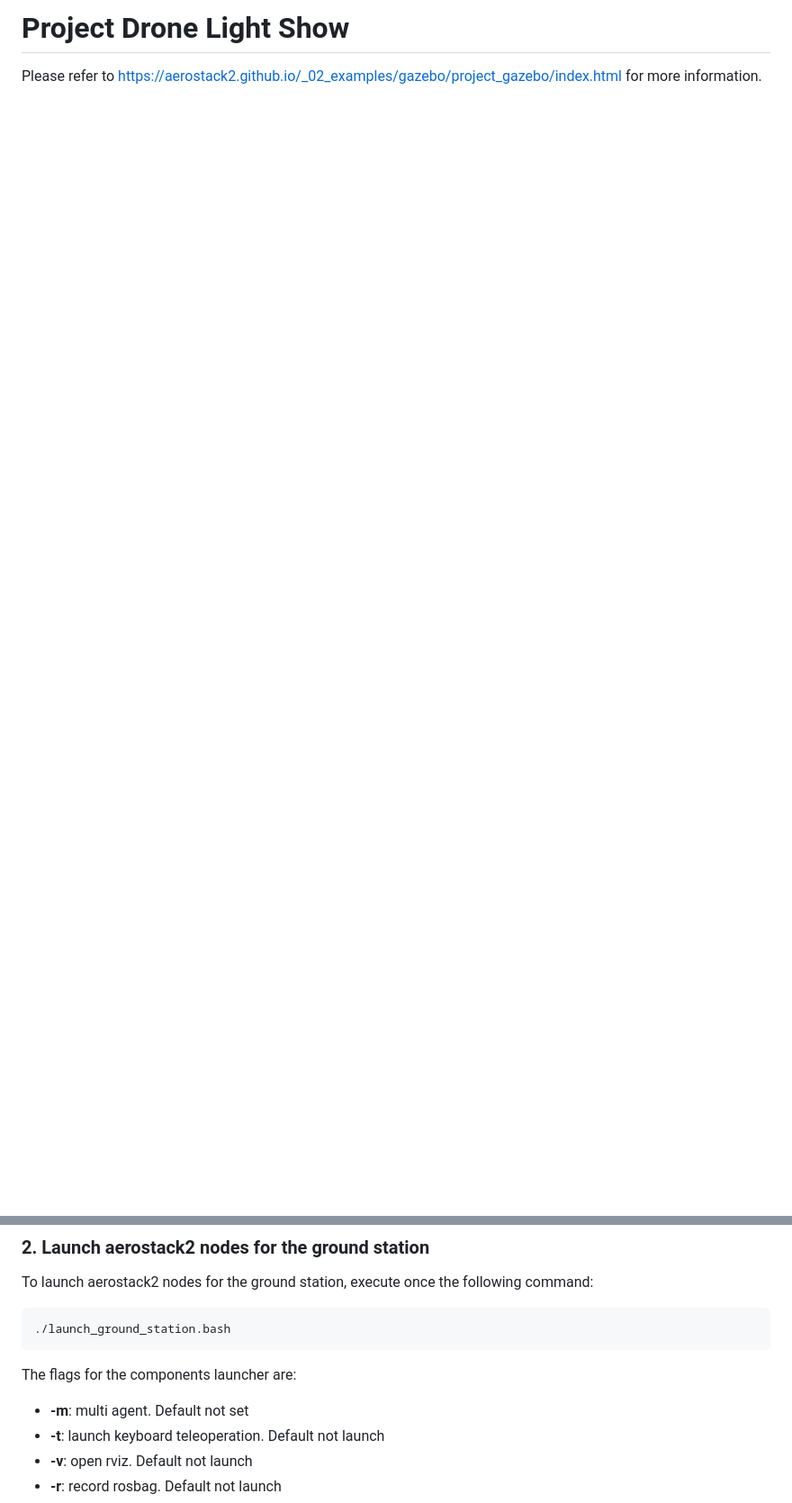
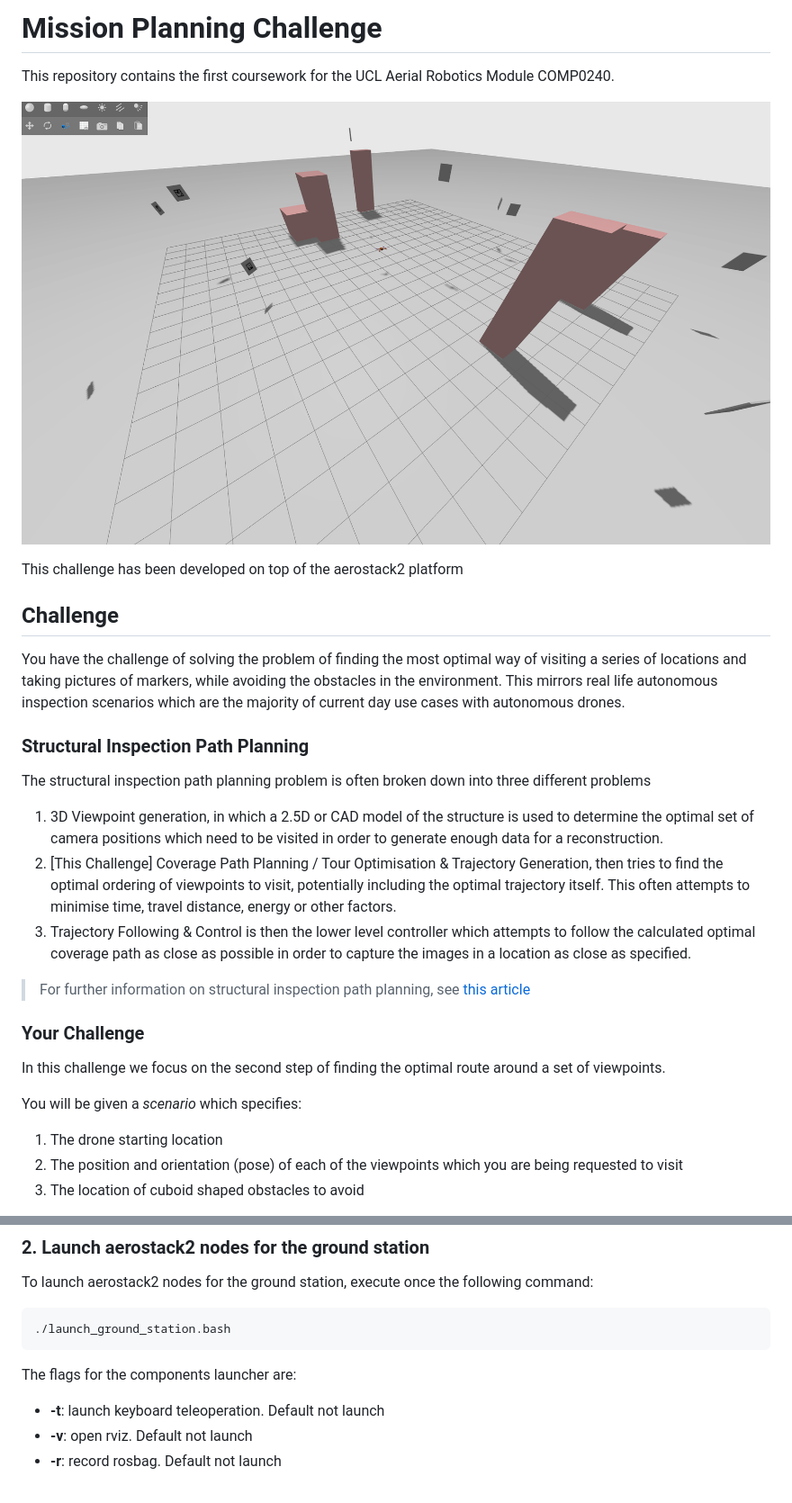
Before and after one commit to ali-shihab/challenge_mission_planning, a Markdown page: README.md, 2 parts joined by grey strips. Shown: that part at 90% size. Drawn GitHub-style; pictures changed too: docs/images/scenario1.png (added); blank space fills up the shorter version.

```diff
--- a/README.md
+++ b/README.md
@@ -1,3 +1,32 @@
-# Project Drone Light Show
+# Mission Planning Challenge
 
-Please refer to https://aerostack2.github.io/_02_examples/gazebo/project_gazebo/index.html for more information.
+This repository contains the first coursework for the UCL Aerial Robotics Module COMP0240.
+
+![scenario1](docs/images/scenario1.png)
+
+This challenge has been developed on top of the aerostack2 platform
+
+## Challenge
+
+You have the challenge of solving the problem of finding the most optimal way of visiting a series of locations and taking pictures of markers, while avoiding the obstacles in the environment. This mirrors real life autonomous inspection scenarios which are the majority of current day use cases with autonomous drones.
+
+### Structural Inspection Path Planning
+
+The structural inspection path planning problem is often broken down into three different problems
+
+1. 3D Viewpoint generation, in which a 2.5D or CAD model of the structure is used to determine the optimal set of camera positions which need to be visited in order to generate enough data for a reconstruction.
+2. [This Challenge] Coverage Path Planning / Tour Optimisation & Trajectory Generation, then tries to find the optimal ordering of viewpoints to visit, potentially including the optimal trajectory itself. This often attempts to minimise time, travel distance, energy or other factors.
+3. Trajectory Following & Control is then the lower level controller which attempts to follow the calculated optimal coverage path as close as possible in order to capture the images in a location as close as specified.
+
+> For further information on structural inspection path planning, see [this article](https://www.autonomousrobotslab.com/structural-inspection-path-planning.html)
+
+### Your Challenge
+
+In this challenge we focus on the second step of finding the optimal route around a set of viewpoints.
+
+You will be given a *scenario* which specifies:
+
+1. The drone starting location
+2. The position and orientation (pose) of each of the viewpoints which you are being requested to visit
+3. The location of cuboid shaped obstacles to avoid
+
@@ -37,7 +111,6 @@ To launch aerostack2 nodes for the ground station, execute once the following co
 
 The flags for the components launcher are:
 
-- **-m**: multi agent. Default not set
 - **-t**: launch keyboard teleoperation. Default not launch
 - **-v**: open rviz. Default not launch
 - **-r**: record rosbag. Default not launch
```
Also changed, not shown: other parts of README.md (+65 -24 lines), 2 other files.
